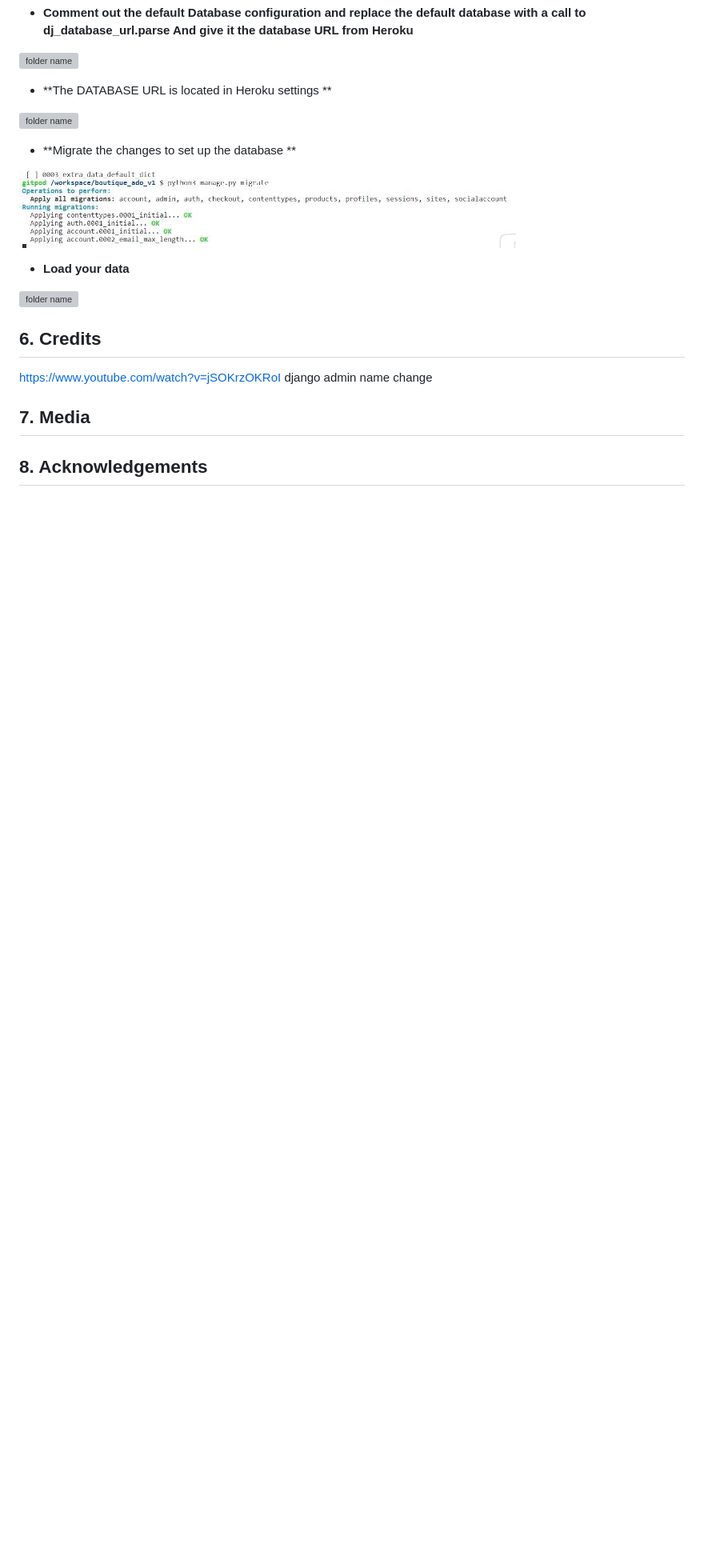
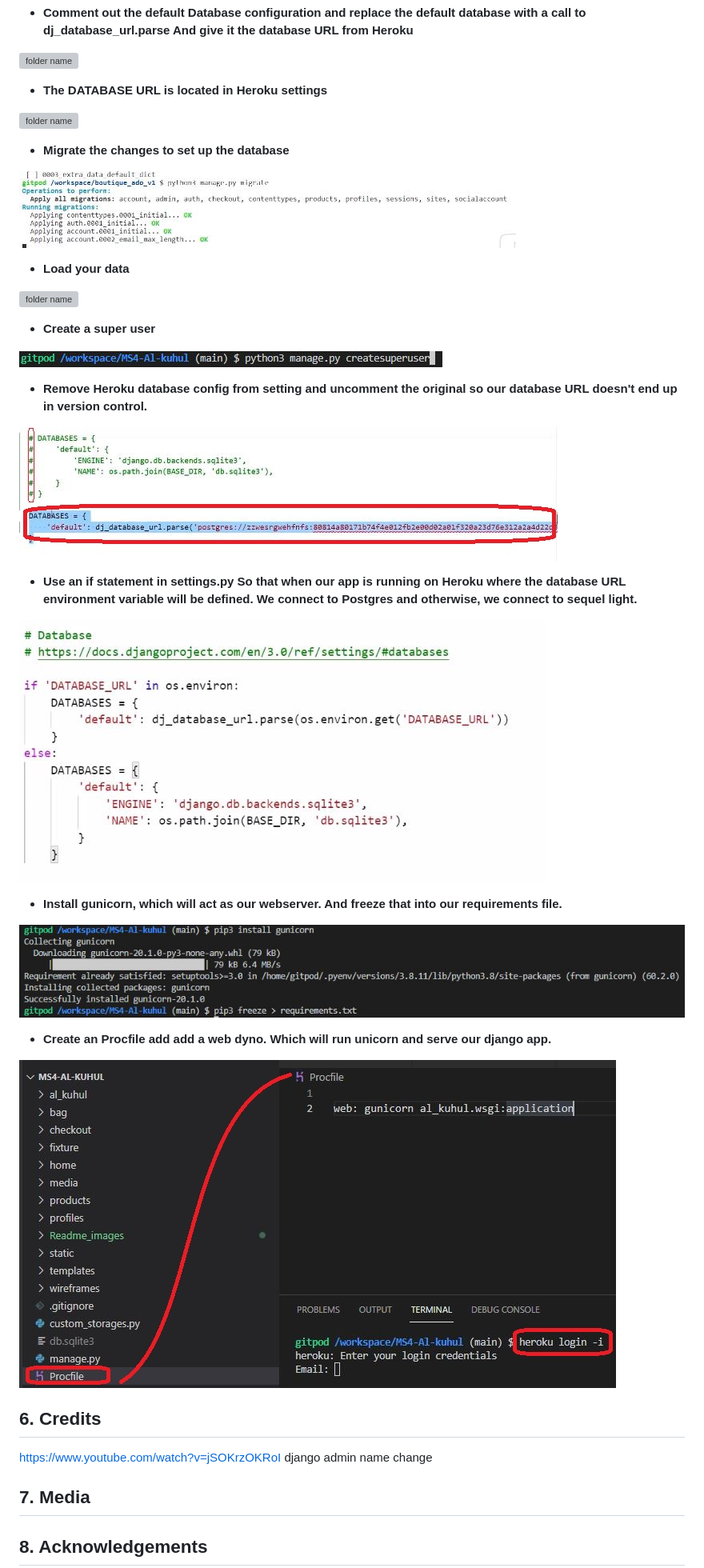
Before and after one commit to Code-Institute-Submissions/juliandavid-garcia-MS4-Al-kuhul_AprResub, a Markdown page: README.md, the part around the change. Shown: that part at 80% size. Rendered like a GitHub page; pictures changed too: Readme_images/12-data-remove.JPG (added), Readme_images/13-data-if-stament.JPG (added), Readme_images/15-procfile.JPG (added); blank space fills up the shorter version; grey boxes are pictures that could not be loaded.

Commit message:
deployment creaqted procfile

```diff
--- a/README.md
+++ b/README.md
@@ -190,11 +190,11 @@ And give it the database URL from Heroku**
 
 ![folder name](/Readme_images/7-Database.JPG)
 
-- **The  DATABASE URL is located in Heroku settings **
+- **The  DATABASE URL is located in Heroku settings**
 
 ![folder name](/Readme_images/8-database_url_key.JPG)
 
-- **Migrate the changes to set up the database **
+- **Migrate the changes to set up the database**
 
 ![folder name](/Readme_images/9-migrations.JPG)
 
@@ -202,6 +202,28 @@ And give it the database URL from Heroku**
 
 ![folder name](/Readme_images/10-loaddata.JPG)
 
+
+- **Create a super user**
+
+![folder name](/Readme_images/11-superuser.JPG)
+
+- **Remove Heroku database config from setting and uncomment the original so our database URL doesn't end up in version control.**
+
+![folder name](/Readme_images/12-data-remove.JPG)
+
+- **Use an if statement in settings.py So that when our app is running on Heroku where the database URL environment variable will be defined. We connect to Postgres and otherwise, we connect to sequel light.**
+
+![folder name](/Readme_images/13-data-if-stament.JPG)
+
+- **Install gunicorn, which will act as our webserver.
+And freeze that into our requirements file.**
+
+![folder name](/Readme_images/14-gunicorn-n-freeze.JPG)
+
+- **Create an Procfile add add a web dyno.
+Which will run unicorn and serve our django app.**
+
+![folder name](/Readme_images/15-procfile.JPG)
 
 ##  6. Credits
 <span id="Credits"></span>
```
Also changed, not shown: Readme_images/11-superuser.JPG (renamed from Readme_images/9-superuser.JPG), Readme_images/14-gunicorn-n-freeze.JPG (renamed from Readme_images/11-gunicorn-n-freeze.JPG), Readme_images/8-dumpdata.JPG (deleted).
